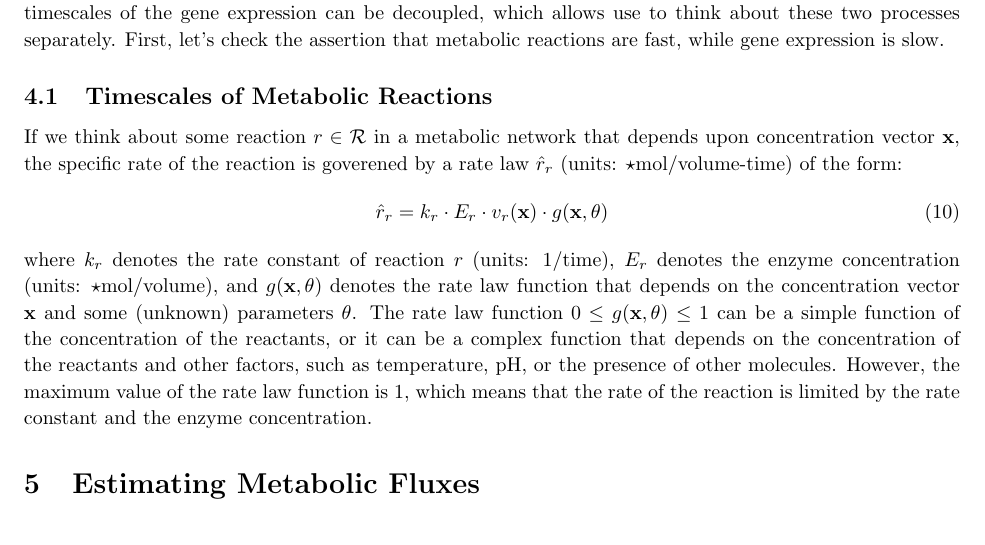
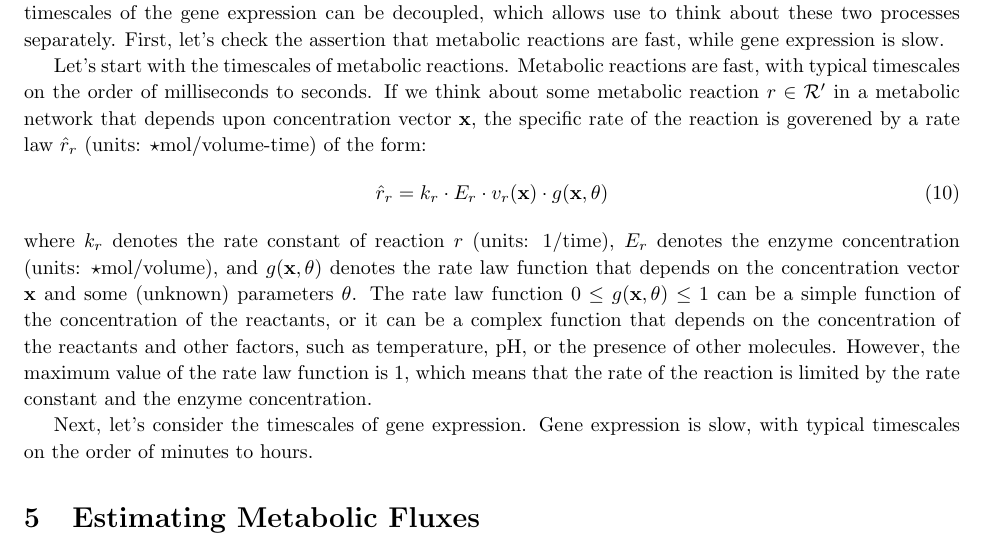
Before and after one commit to varnerlab/CHEME-5450-Lectures-Spring-2025, a LaTeX document (lectures/week-4/docs/Notes.tex): part of page 5 of 7, cut so that both start at the same text. Compiled offline with pdfLaTeX.

Commit message:
working on notes
notes

```diff
--- a/lectures/week-4/docs/Notes.tex
+++ b/lectures/week-4/docs/Notes.tex
@@ -277,8 +277,8 @@ Metabolic reactions are fast, but transcription and translation are slow, which
 However, that mismatch has a practical consequence: the timescales of the reactions and the timescales of the gene expression can be decoupled, which allows use to think about these two processes separately.
 First, let's check the assertion that metabolic reactions are fast, while gene expression is slow.
 
-\subsection{Timescales of Metabolic Reactions}
-If we think about some reaction $r\in\mathcal{R}$ in a metabolic network that depends upon concentration vector $\mathbf{x}$,
+Let's start with the timescales of metabolic reactions. Metabolic reactions are fast, with typical timescales on the order of milliseconds to seconds.
+If we think about some metabolic reaction $r\in\mathcal{R}^{\prime}$ in a metabolic network that depends upon concentration vector $\mathbf{x}$,
 the specific rate of the reaction is goverened by a rate law $\hat{r}_{r}$ (units: $\star$mol/volume-time) of the form:
 \begin{equation}\label{eqn:rate-law}
 \hat{r}_{r} = k_{r}\cdot{E}_{r}\cdot{v_{r}(\mathbf{x})}\cdot{g(\mathbf{x}, \mathbf{\theta})}
@@ -288,6 +288,8 @@ $E_{r}$ denotes the enzyme concentration (units: $\star$mol/volume), and
 $g(\mathbf{x}, \mathbf{\theta})$ denotes the rate law function that depends on the concentration vector $\mathbf{x}$ and some (unknown) parameters $\mathbf{\theta}$.
 The rate law function $0\leq{g(\mathbf{x}, \mathbf{\theta})}\leq{1}$ can be a simple function of the concentration of the reactants, or it can be a complex function that depends on the concentration of the reactants and other factors,
 such as temperature, pH, or the presence of other molecules. However, the maximum value of the rate law function is 1, which means that the rate of the reaction is limited by the rate constant and the enzyme concentration.
+
+Next, let's consider the timescales of gene expression. Gene expression is slow, with typical timescales on the order of minutes to hours.
 
 
 \section{Estimating Metabolic Fluxes}
```
